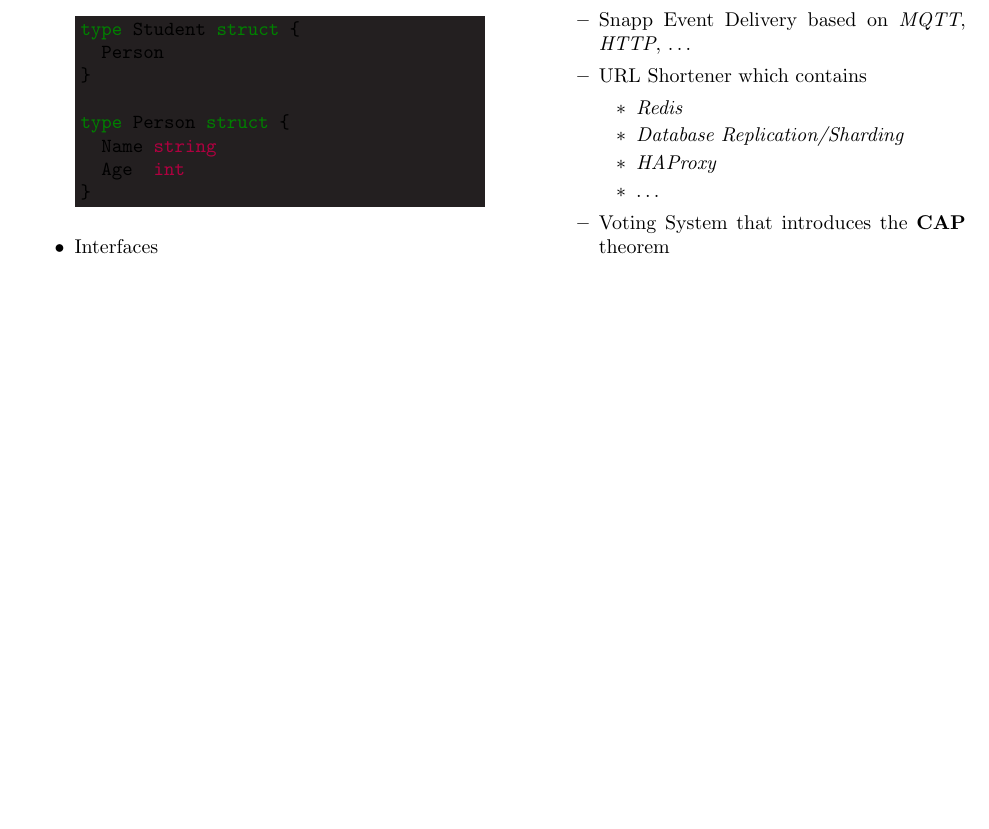
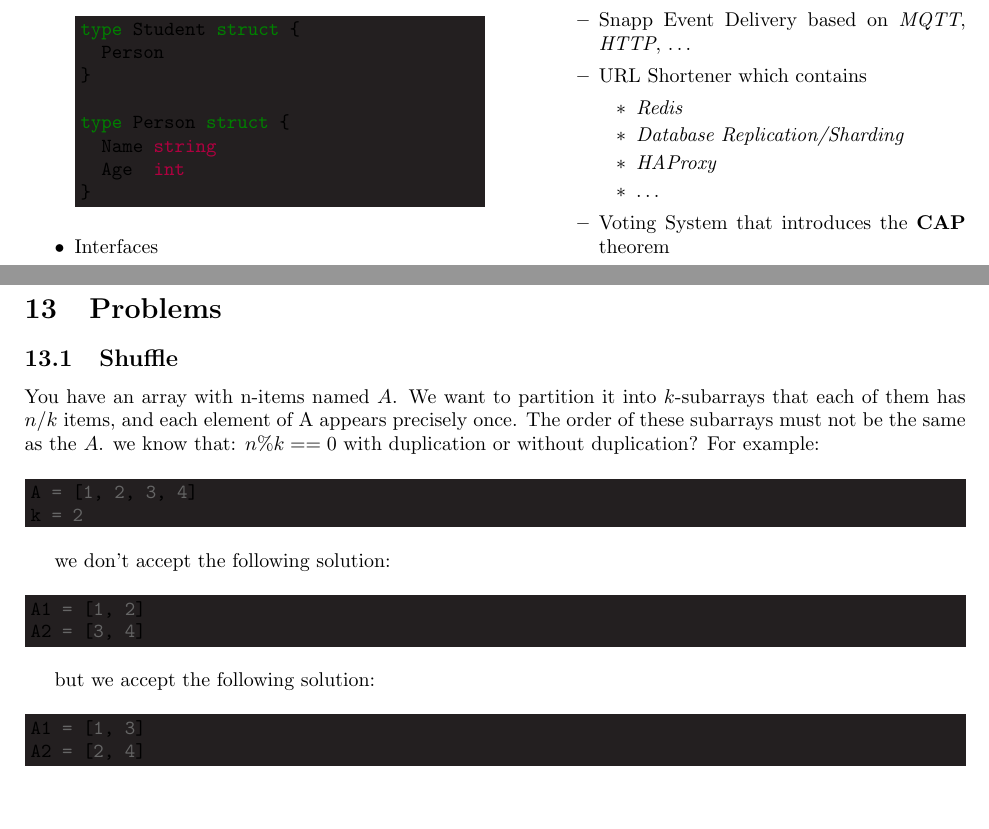
Before and after one commit to 1995parham-teaching/interviews, a LaTeX document (interview-paper/main.tex): part of page 2 of 3 before the commit and two parts of pages 2 and 3 of 3 after it, the two joined at a grey line, cut so that both start at the same text, the shorter picture padded with empty space. Compiled offline with pdfLaTeX.

Commit message:
feat: update interview question

```diff
--- a/interview-paper/main.tex
+++ b/interview-paper/main.tex
@@ -225,6 +225,36 @@ type Empty struct {}
 
 \end{multicols}
 
+\section{Problems}
+
+\subsection{Shuffle}
+
+You have an array with n-items named $A$.
+We want to partition it into $k$-subarrays that each of them has $n/k$ items, and each element of A appears precisely once.
+The order of these subarrays must not be the same as the $A$.
+we know that: $n \% k == 0$
+with duplication or without duplication?
+For example:
+
+\begin{minted}[bgcolor=Black]{python}
+A = [1, 2, 3, 4]
+k = 2
+\end{minted}
+
+we don't accept the following solution:
+
+\begin{minted}[bgcolor=Black]{python}
+A1 = [1, 2]
+A2 = [3, 4]
+\end{minted}
+
+but we accept the following solution:
+
+\begin{minted}[bgcolor=Black]{python}
+A1 = [1, 3]
+A2 = [2, 4]
+\end{minted}
+
 \vspace{\fill}
 \includegraphics[width=10em]{./snapp.png}
 
```
